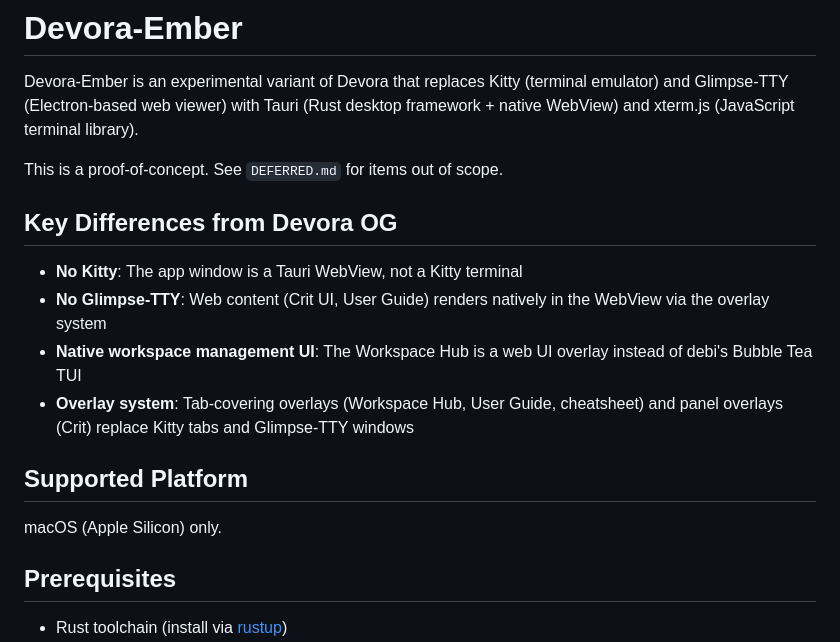
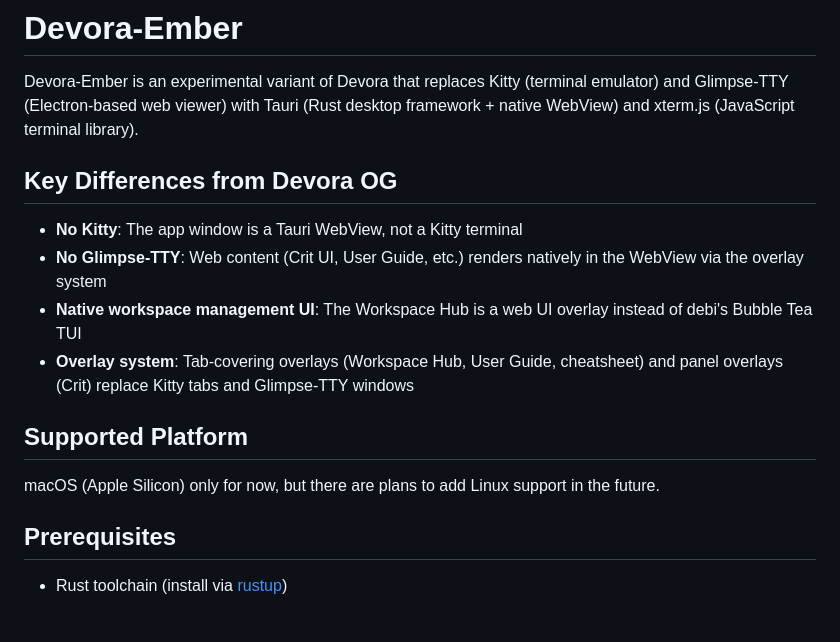
Before and after one commit to TalAmuyal/Devora, a Markdown page: project-ember/README.md, the part around one of its changes. Rendered like a GitHub page; blank space fills up the shorter version.

Commit message:
Update Ember's README.md (#127)

```diff
--- a/project-ember/README.md
+++ b/project-ember/README.md
@@ -2,18 +2,16 @@
 
 Devora-Ember is an experimental variant of Devora that replaces Kitty (terminal emulator) and Glimpse-TTY (Electron-based web viewer) with Tauri (Rust desktop framework + native WebView) and xterm.js (JavaScript terminal library).
 
-This is a proof-of-concept. See `DEFERRED.md` for items out of scope.
-
 ## Key Differences from Devora OG
 
 - **No Kitty**: The app window is a Tauri WebView, not a Kitty terminal
-- **No Glimpse-TTY**: Web content (Crit UI, User Guide) renders natively in the WebView via the overlay system
+- **No Glimpse-TTY**: Web content (Crit UI, User Guide, etc.) renders natively in the WebView via the overlay system
 - **Native workspace management UI**: The Workspace Hub is a web UI overlay instead of debi's Bubble Tea TUI
 - **Overlay system**: Tab-covering overlays (Workspace Hub, User Guide, cheatsheet) and panel overlays (Crit) replace Kitty tabs and Glimpse-TTY windows
 
 ## Supported Platform
 
-macOS (Apple Silicon) only.
+macOS (Apple Silicon) only for now, but there are plans to add Linux support in the future.
 
 ## Prerequisites
 
```
Also changed, not shown: other parts of project-ember/README.md (+4 -2 lines).
